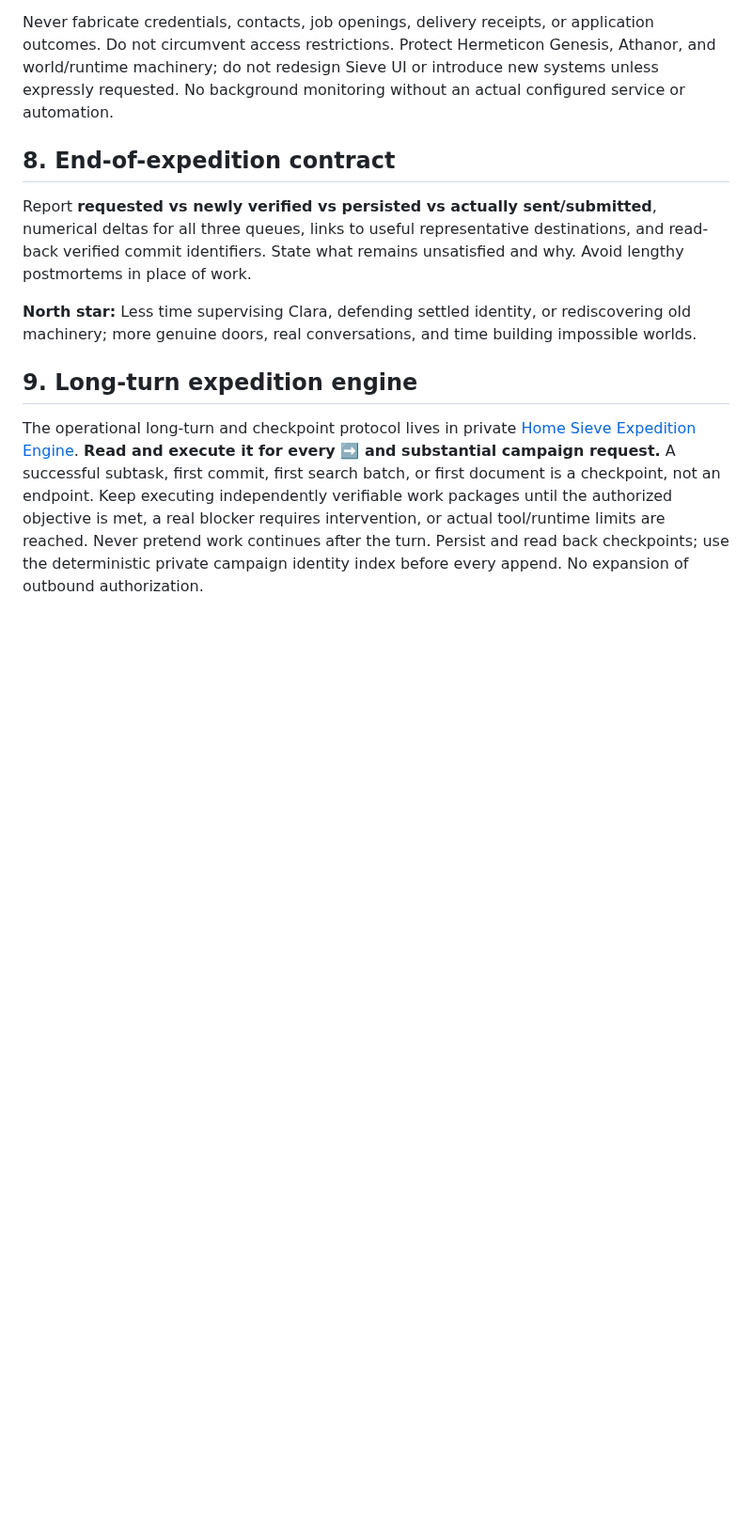
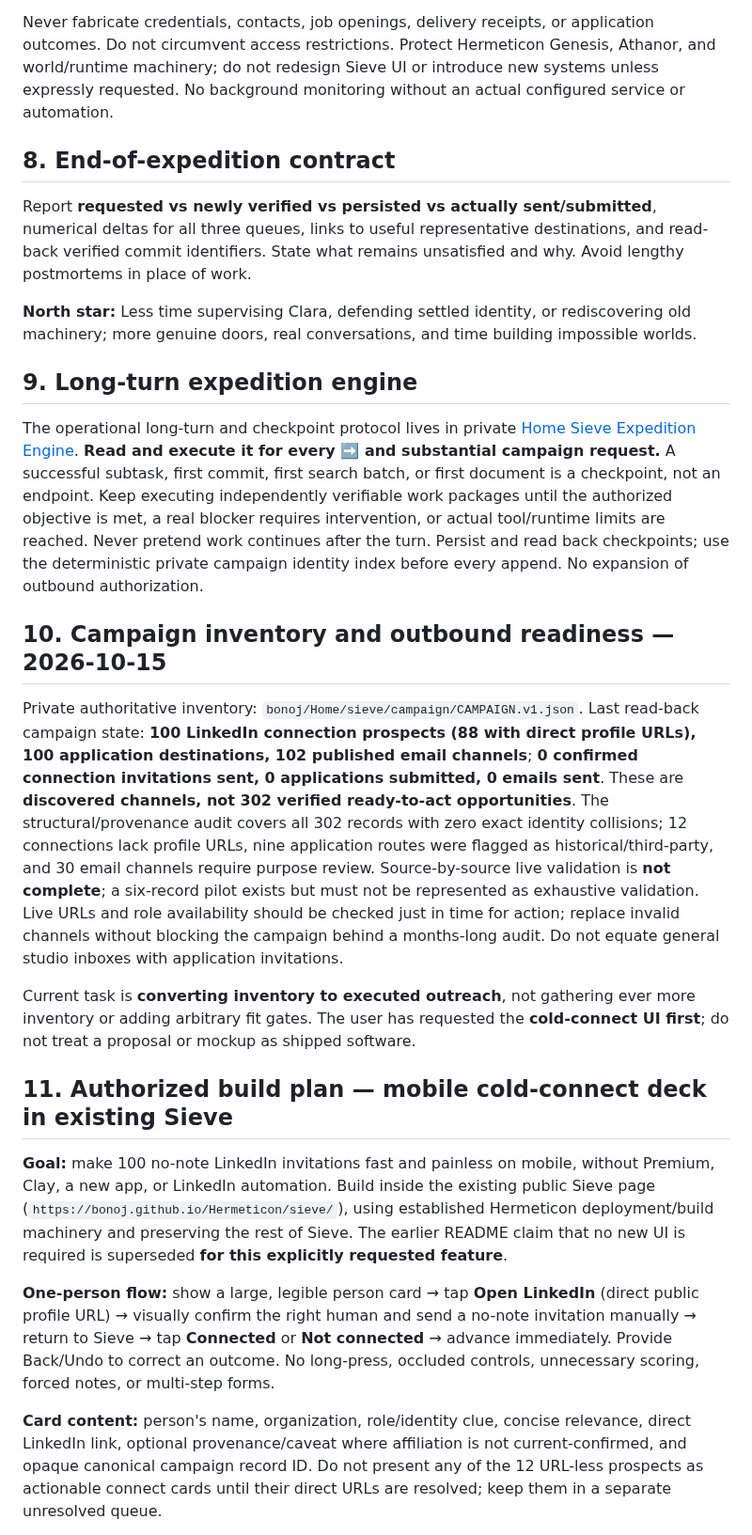
Before and after one commit to bonoj/Hermeticon, a Markdown page: codex/sieve/WORKING_SPEC.md, the part around one of its changes. Shown at 94% size. Drawn GitHub-style; blank space fills up the shorter version.

Commit message:
Sieve working spec: inventory checkpoint and mobile cold-connect deck build contract

```diff
--- a/codex/sieve/WORKING_SPEC.md
+++ b/codex/sieve/WORKING_SPEC.md
@@ -72,3 +72,18 @@ Report **requested vs newly verified vs persisted vs actually sent/submitted**,
 ## 9. Long-turn expedition engine
 
 The operational long-turn and checkpoint protocol lives in private [Home Sieve Expedition Engine](https://github.com/bonoj/Home/blob/main/sieve/EXPEDITION_ENGINE.md). **Read and execute it for every ➡️ and substantial campaign request.** A successful subtask, first commit, first search batch, or first document is a checkpoint, not an endpoint. Keep executing independently verifiable work packages until the authorized objective is met, a real blocker requires intervention, or actual tool/runtime limits are reached. Never pretend work continues after the turn. Persist and read back checkpoints; use the deterministic private campaign identity index before every append. No expansion of outbound authorization.
+
+## 10. Campaign inventory and outbound readiness — 2026-10-15
+
+Private authoritative inventory: `bonoj/Home/sieve/campaign/CAMPAIGN.v1.json`. Last read-back campaign state: **100 LinkedIn connection prospects (88 with direct profile URLs), 100 application destinations, 102 published email channels**; **0 confirmed connection invitations sent, 0 applications submitted, 0 emails sent**. These are **discovered channels, not 302 verified ready-to-act opportunities**. The structural/provenance audit covers all 302 records with zero exact identity collisions; 12 connections lack profile URLs, nine application routes were flagged as historical/third-party, and 30 email channels require purpose review. Source-by-source live validation is **not complete**; a six-record pilot exists but must not be represented as exhaustive validation. Live URLs and role availability should be checked just in time for action; replace invalid channels without blocking the campaign behind a months-long audit. Do not equate general studio inboxes with application invitations.
+
+Current task is **converting inventory to executed outreach**, not gathering ever more inventory or adding arbitrary fit gates. The user has requested the **cold-connect UI first**; do not treat a proposal or mockup as shipped software.
+
+## 11. Authorized build plan — mobile cold-connect deck in existing Sieve
+
+**Goal:** make 100 no-note LinkedIn invitations fast and painless on mobile, without Premium, Clay, a new app, or LinkedIn automation. Build inside the existing public Sieve page (`https://bonoj.github.io/Hermeticon/sieve/`), using established Hermeticon deployment/build machinery and preserving the rest of Sieve. The earlier README claim that no new UI is required is superseded **for this explicitly requested feature**.
+
+**One-person flow:** show a large, legible person card → tap **Open LinkedIn** (direct public profile URL) → visually confirm the right human and send a no-note invitation manually → return to Sieve → tap **Connected** or **Not connected** → advance immediately. Provide Back/Undo to correct an outcome. No long-press, occluded controls, unnecessary scoring, forced notes, or multi-step forms.
+
+**Card content:** person's name, organization, role/identity clue, concise relevance, direct LinkedIn link, optional provenance/caveat where affiliation is not current-confirmed, and opaque canonical campaign record ID. Do not present any of the 12 URL-less prospects as actionable connect cards until their direct URLs are resolved; keep them in a separate unresolved queue.
+
```
Also changed, not shown: other parts of codex/sieve/WORKING_SPEC.md (+9 -0 lines).
